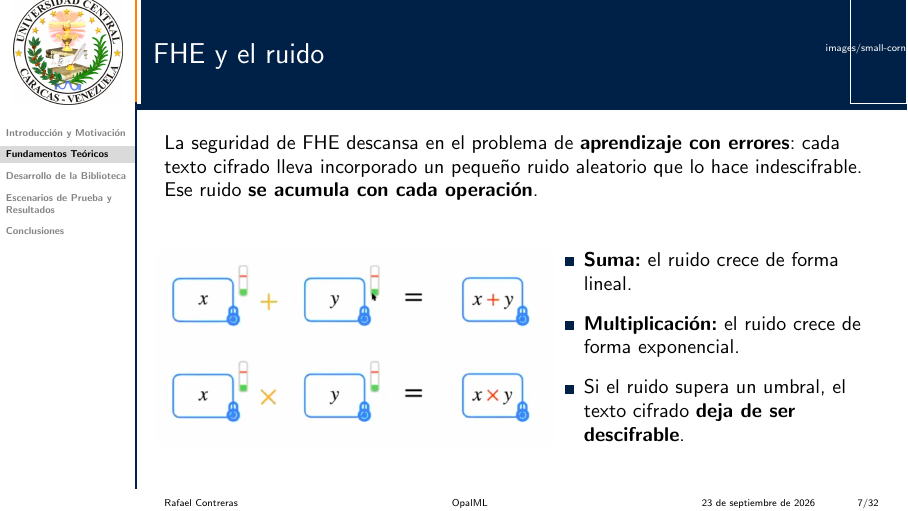
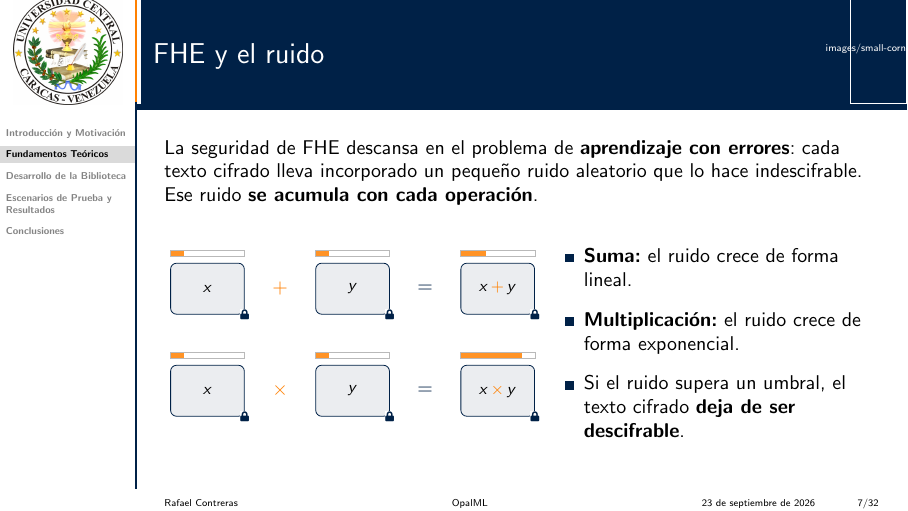
Before and after one commit to Rcontre360/thesis-ucv-FHE, LaTeX slides (presentation/main.tex, which reads presentation/slides/02_teoria.tex): page 7 of 32. Compiled offline with pdfLaTeX.

Commit message:
diagrama 2 modificado, operaciones;

```diff
--- a/presentation/slides/02_teoria.tex
+++ b/presentation/slides/02_teoria.tex
@@ -2,13 +2,47 @@
 \section{Fundamentos Teóricos}
 \SectionFrame{Fundamentos Teóricos}
 
+% Caja de texto cifrado con su medidor de ruido encima.
+% #1 nombre del nodo, #2 posicion, #3 contenido, #4 fraccion de ruido (0..1).
+\newcommand{\cajacifrada}[4]{%
+    \node[cifrada] (#1) at #2 {#3};
+    \node[fill=white, inner sep=0.4pt, font=\tiny, text=UCVBlue]
+        at (#1.south east) {\faLock};
+    \coordinate (#1-gl) at ([yshift=3pt]#1.north west);
+    \coordinate (#1-gr) at ([yshift=6pt]#1.north east);
+    \fill[UCVOrange!85] (#1-gl) rectangle ($(#1-gl |- #1-gr)!#4!(#1-gr)$);
+    \draw[gray!55, thin] (#1-gl) rectangle (#1-gr);
+}
+
 \begin{frame}{FHE y el ruido}
     La seguridad de FHE descansa en el problema de \textbf{aprendizaje con errores}: cada texto cifrado lleva incorporado un pequeño ruido aleatorio que lo hace indescifrable. Ese ruido \textbf{se acumula con cada operación}.
     \vfill
-    \begin{columns}[c]
+    % Sube el bloque (diagrama y texto) respecto al fondo de la lamina.
+    \vspace*{-0.5cm}
+    \begin{columns}[t]
         \column{0.56\textwidth}
         \begin{center}
-            \includegraphics[width=\textwidth]{noise.png}
+            \begin{tikzpicture}[every node/.style={font=\footnotesize},
+                cifrada/.style={draw=UCVBlue, fill=UCVBlue!8, rounded corners=3pt,
+                                minimum width=1.3cm, minimum height=0.9cm},
+                op/.style={font=\normalsize, text=UCVOrange},
+                igual/.style={font=\normalsize, text=UCVBlue}]
+
+                % Suma: el ruido de los operandos apenas se acumula.
+                \cajacifrada{sx}{(0,0.85)}{$x$}{0.18}
+                \node[op] at (1.28,0.85) {$+$};
+                \cajacifrada{sy}{(2.56,0.85)}{$y$}{0.18}
+                \node[igual] at (3.84,0.85) {$=$};
+                \cajacifrada{sr}{(5.12,0.85)}{$x\,\textcolor{UCVOrange}{+}\,y$}{0.34}
+
+                % Multiplicacion: el ruido crece mucho mas.
+                \cajacifrada{mx}{(0,-0.95)}{$x$}{0.18}
+                \node[op] at (1.28,-0.95) {$\times$};
+                \cajacifrada{my}{(2.56,-0.95)}{$y$}{0.18}
+                \node[igual] at (3.84,-0.95) {$=$};
+                \cajacifrada{mr}{(5.12,-0.95)}{$x\,\textcolor{UCVOrange}{\times}\,y$}{0.82}
+
+            \end{tikzpicture}
         \end{center}
         \column{0.44\textwidth}
         \begin{itemize}
```
